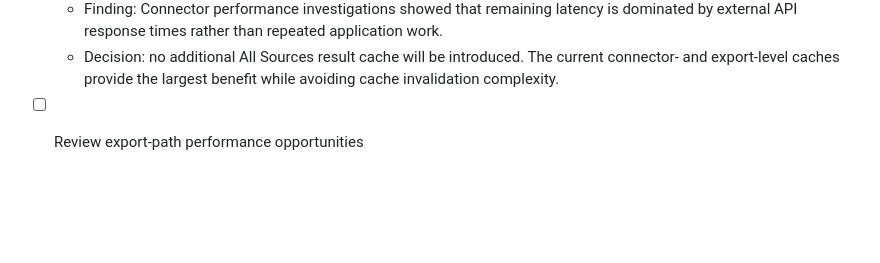
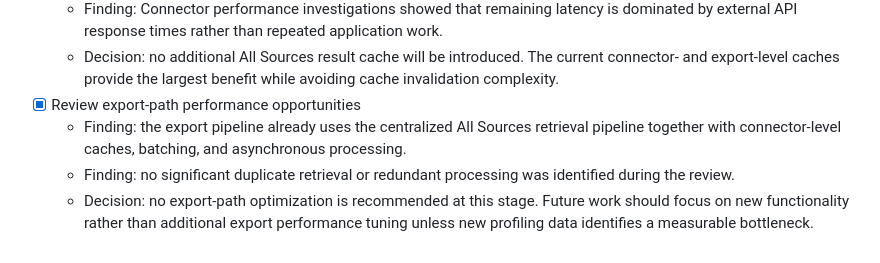
Before and after one commit to 04011975/litsearch-app, a Markdown page: docs/roadmap/v0.5.0-roadmap.md, the part around the change. GitHub-like rendering; blank space fills up the shorter version.

Commit message:
Document export path performance review (#40)
Co-authored-by: Jamila Rahmouni <dev@bibqprompt.com>

```diff
--- a/docs/roadmap/v0.5.0-roadmap.md
+++ b/docs/roadmap/v0.5.0-roadmap.md
@@ -91,4 +91,7 @@ No further PubMed candidate-limit optimization is recommended. The current EFetc
   - Finding: All Sources already benefits from multiple existing cache layers, including PubMed history/detail caches, Redis-backed export caches, and Europe PMC cursor caching.
   - Finding: Connector performance investigations showed that remaining latency is dominated by external API response times rather than repeated application work.
   - Decision: no additional All Sources result cache will be introduced. The current connector- and export-level caches provide the largest benefit while avoiding cache invalidation complexity.
-- [ ] Review export-path performance opportunities
+- [x] Review export-path performance opportunities
+  - Finding: the export pipeline already uses the centralized All Sources retrieval pipeline together with connector-level caches, batching, and asynchronous processing.
+  - Finding: no significant duplicate retrieval or redundant processing was identified during the review.
+  - Decision: no export-path optimization is recommended at this stage. Future work should focus on new functionality rather than additional export performance tuning unless new profiling data identifies a measurable bottleneck.
```
